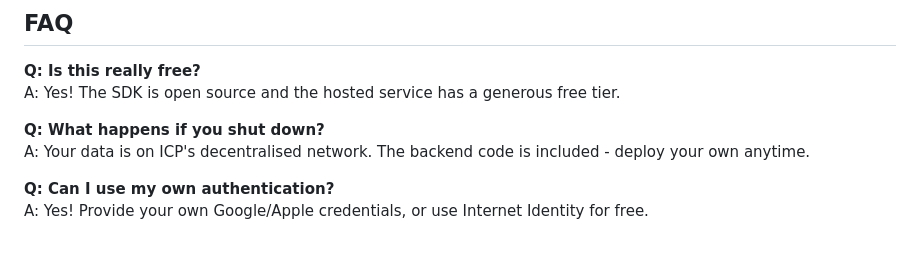
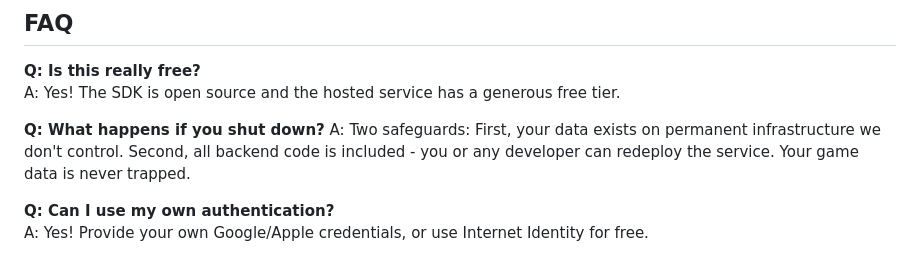
Before and after one commit to cheddatech/CheddaBoards-SDK, a Markdown page: README.md, the part around the change. Drawn GitHub-style.

```diff
--- a/README.md
+++ b/README.md
@@ -250,7 +250,7 @@ MIT License - see [LICENSE](./LICENSE) file for details.
 A: Yes! The SDK is open source and the hosted service has a generous free tier.
 
 **Q: What happens if you shut down?**
-A: Your data is on ICP's decentralised network. The backend code is included - deploy your own anytime.
+A: Two safeguards: First, your data exists on permanent infrastructure we don't control. Second, all backend code is included - you or any developer can redeploy the service. Your game data is never trapped.
 
 **Q: Can I use my own authentication?**
 A: Yes! Provide your own Google/Apple credentials, or use Internet Identity for free.
```
